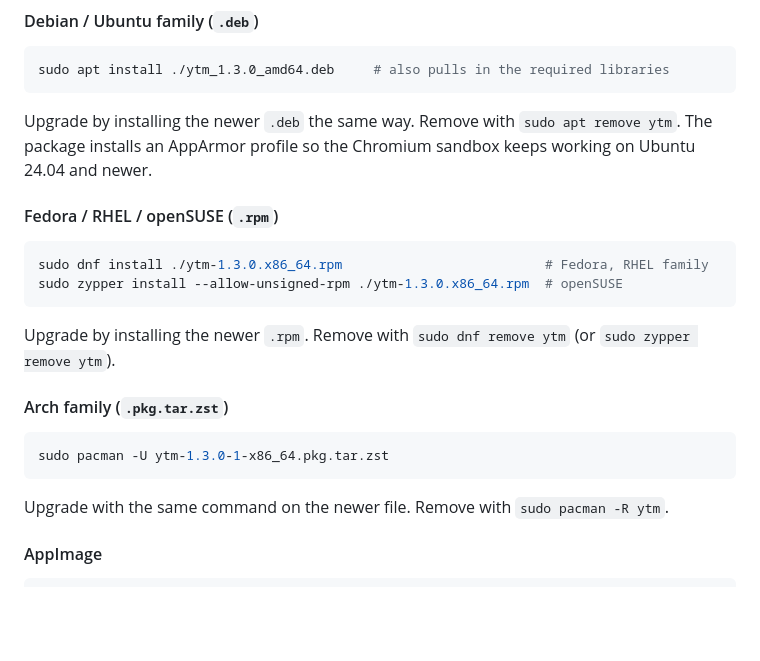
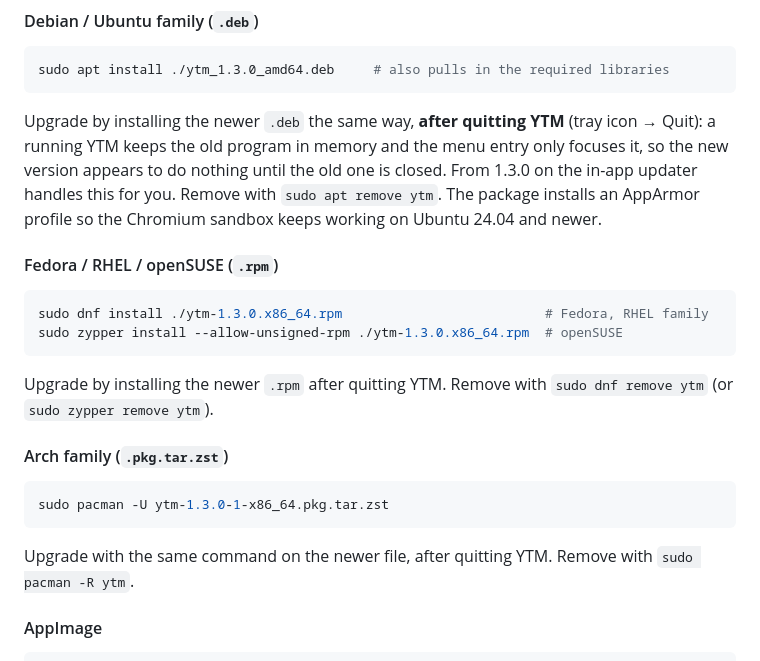
Before and after one commit to 6spiderman/YTM, a Markdown page: README.md, the part around the change. Rendered like a GitHub page; blank space fills up the shorter version.

Commit message:
docs: quit YTM before a manual package upgrade

````diff
--- a/README.md
+++ b/README.md
@@ -73,7 +73,7 @@ Want to help? Run [`docs/linux/tester-checklist.md`](docs/linux/tester-checklist
 sudo apt install ./ytm_1.3.0_amd64.deb     # also pulls in the required libraries
 ```
 
-Upgrade by installing the newer `.deb` the same way. Remove with `sudo apt remove ytm`. The package installs an AppArmor profile so the Chromium sandbox keeps working on Ubuntu 24.04 and newer.
+Upgrade by installing the newer `.deb` the same way, **after quitting YTM** (tray icon → Quit): a running YTM keeps the old program in memory and the menu entry only focuses it, so the new version appears to do nothing until the old one is closed. From 1.3.0 on the in-app updater handles this for you. Remove with `sudo apt remove ytm`. The package installs an AppArmor profile so the Chromium sandbox keeps working on Ubuntu 24.04 and newer.
 
 #### Fedora / RHEL / openSUSE (`.rpm`)
 
@@ -82,7 +82,7 @@ sudo dnf install ./ytm-1.3.0.x86_64.rpm                          # Fedora, RHEL
 sudo zypper install --allow-unsigned-rpm ./ytm-1.3.0.x86_64.rpm  # openSUSE
 ```
 
-Upgrade by installing the newer `.rpm`. Remove with `sudo dnf remove ytm` (or `sudo zypper remove ytm`).
+Upgrade by installing the newer `.rpm` after quitting YTM. Remove with `sudo dnf remove ytm` (or `sudo zypper remove ytm`).
 
 #### Arch family (`.pkg.tar.zst`)
 
@@ -90,7 +90,7 @@ Upgrade by installing the newer `.rpm`. Remove with `sudo dnf remove ytm` (or `s
 sudo pacman -U ytm-1.3.0-1-x86_64.pkg.tar.zst
 ```
 
-Upgrade with the same command on the newer file. Remove with `sudo pacman -R ytm`.
+Upgrade with the same command on the newer file, after quitting YTM. Remove with `sudo pacman -R ytm`.
 
 #### AppImage
 
````
